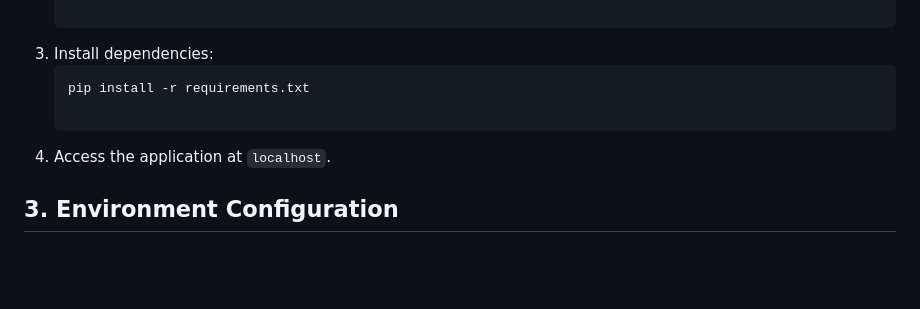
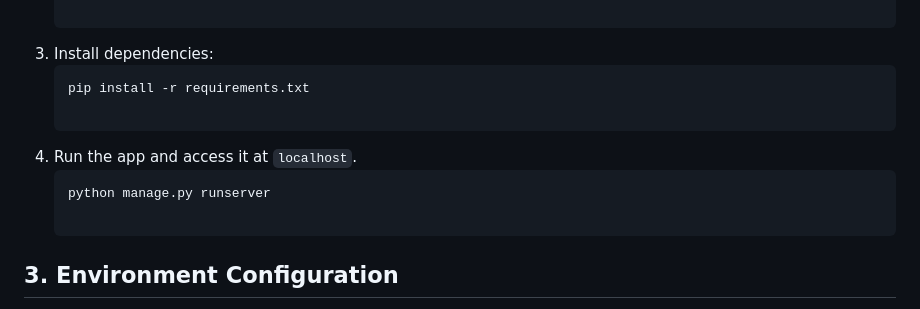
Before and after one commit to medinamaria90/FerrySearching, a Markdown page: README.md, the part around the change. Rendered like a GitHub page; blank space fills up the shorter version.

```diff
--- a/README.md
+++ b/README.md
@@ -47,7 +47,11 @@ pip install -r requirements.txt
     </pre>
 </li>
 </li>
-<li>Access the application at <code>localhost</code>.</li>
+<li>Run the app and access it at <code>localhost</code>.
+<pre>
+python manage.py runserver
+    </pre>
+</li>
 </ol>
 
 <h2 id="environment">3. Environment Configuration</h2>
```
